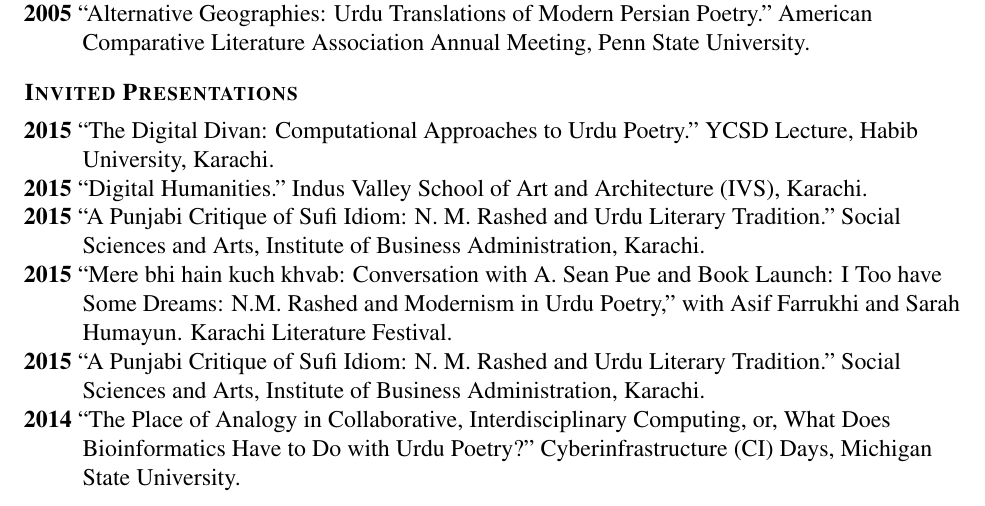
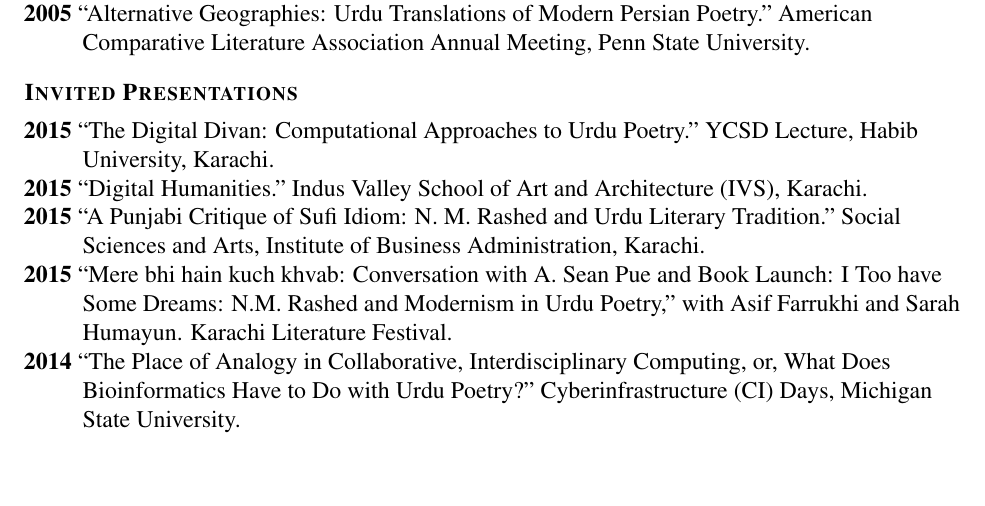
Before and after one commit to seanpue/cv, a LaTeX CV (cv.tex): part of page 3 of 7, cut so that both start at the same text, the shorter picture padded with empty space. Compiled offline with pdfLaTeX.

Commit message:
fixed error in cv

```diff
--- a/cv.tex
+++ b/cv.tex
@@ -394,10 +394,6 @@
 “Mere bhi hain kuch khvab: Conversation with A. Sean Pue and Book Launch: I Too have Some Dreams: N.M. Rashed and Modernism in Urdu Poetry,” with Asif Farrukhi and Sarah Humayun.
 Karachi Literature Festival.
 
-\textbf{2015}
-“A Punjabi Critique of Sufi Idiom: N. M. Rashed and Urdu Literary Tradition.”
-Social Sciences and Arts, Institute of Business Administration, Karachi.
-
 \textbf{2014}
 “The Place of Analogy in Collaborative, Interdisciplinary Computing,
 or,
```
Also changed, not shown: cv.pdf, 2 other files.
